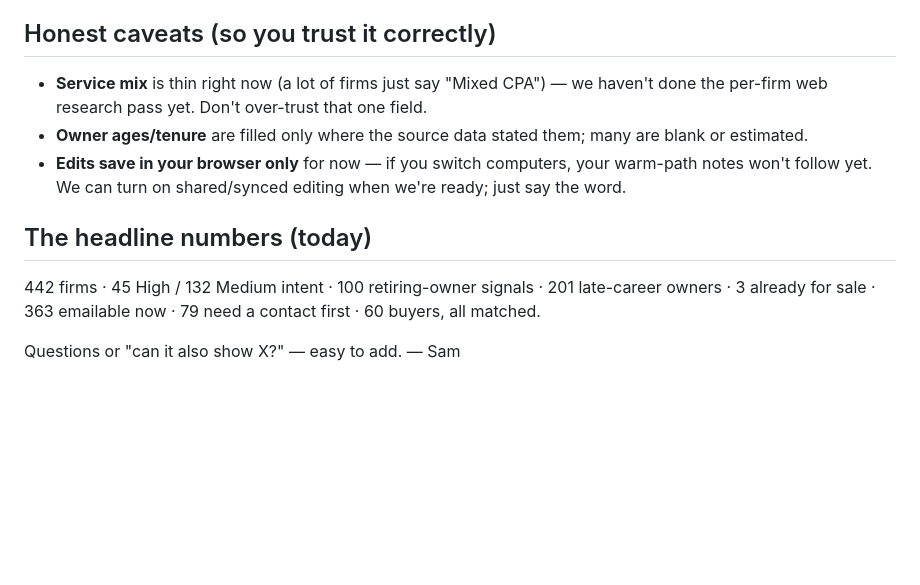
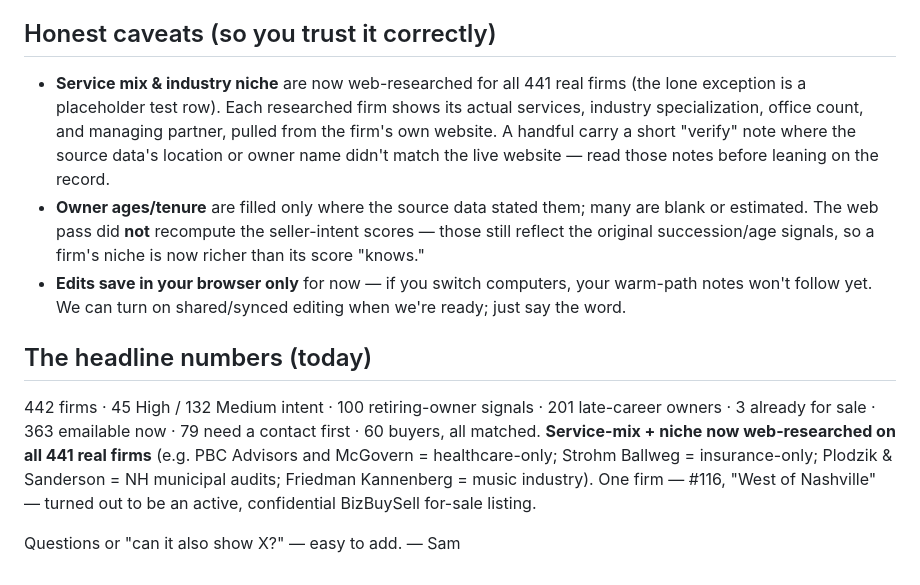
Before and after one commit to samuelrkestenbaum-dot/manganelliadvisory, a Markdown page: NOTE-FOR-JOE.md, the part around the change. Rendered like a GitHub page; blank space fills up the shorter version.

Commit message:
Update NOTE-FOR-JOE: service-mix research pass complete for all firms
Refresh the caveats and headline now that per-firm service-mix and niche
research is finished for all 441 real firms; clarify that seller-intent
scores were not recomputed and to heed the per-firm verify notes.

Co-Authored-By: Claude Opus 4.8 <noreply@anthropic.com>
Claude-Session: https://claude.ai/code/session_01GH68aGuvYcAAu8RiungEeT

```diff
--- a/NOTE-FOR-JOE.md
+++ b/NOTE-FOR-JOE.md
@@ -54,10 +54,16 @@ ready to sell, based mostly on succession/retirement signals and owner age/tenur
 It's a priority cue, not a verdict — your read of the conversation always wins.
 
 ## Honest caveats (so you trust it correctly)
-- **Service mix** is thin right now (a lot of firms just say "Mixed CPA") — we
-  haven't done the per-firm web research pass yet. Don't over-trust that one field.
+- **Service mix & industry niche** are now web-researched for all 441 real firms
+  (the lone exception is a placeholder test row). Each researched firm shows its
+  actual services, industry specialization, office count, and managing partner,
+  pulled from the firm's own website. A handful carry a short "verify" note where
+  the source data's location or owner name didn't match the live website — read
+  those notes before leaning on the record.
 - **Owner ages/tenure** are filled only where the source data stated them; many are
-  blank or estimated.
+  blank or estimated. The web pass did **not** recompute the seller-intent scores —
+  those still reflect the original succession/age signals, so a firm's niche is now
+  richer than its score "knows."
 - **Edits save in your browser only** for now — if you switch computers, your
   warm-path notes won't follow yet. We can turn on shared/synced editing when we're
   ready; just say the word.
@@ -65,6 +71,10 @@ It's a priority cue, not a verdict — your read of the conversation always wins
 ## The headline numbers (today)
 442 firms · 45 High / 132 Medium intent · 100 retiring-owner signals · 201
 late-career owners · 3 already for sale · 363 emailable now · 79 need a contact
-first · 60 buyers, all matched.
+first · 60 buyers, all matched. **Service-mix + niche now web-researched on all
+441 real firms** (e.g. PBC Advisors and McGovern = healthcare-only; Strohm Ballweg
+= insurance-only; Plodzik & Sanderson = NH municipal audits; Friedman Kannenberg =
+music industry). One firm — #116, "West of Nashville" — turned out to be an active,
+confidential BizBuySell for-sale listing.
 
 Questions or "can it also show X?" — easy to add. — Sam
```
